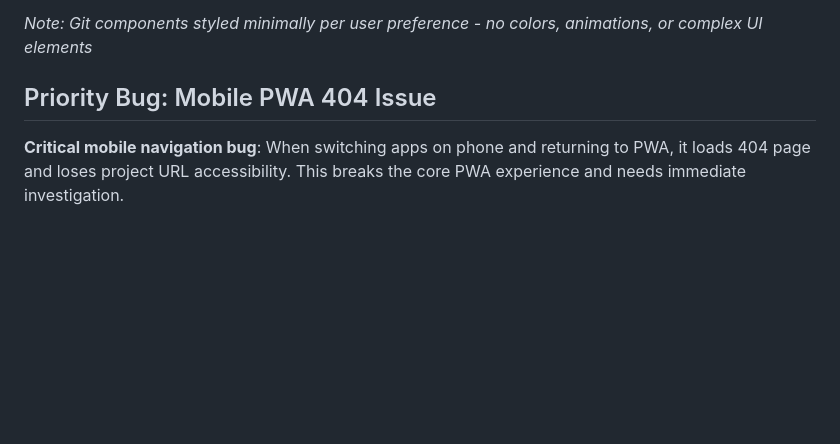
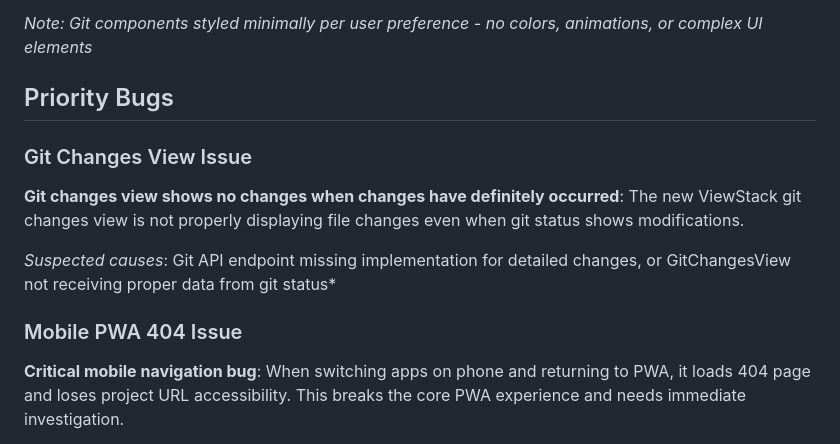
Before and after one commit to alosec/claude-ui, a Markdown page: react-app/memory-bank/activeContext.md, the part around the change. Drawn GitHub-style; blank space fills up the shorter version.

Commit message:
docs: update memory bank with git changes view debugging note

```diff
--- a/react-app/memory-bank/activeContext.md
+++ b/react-app/memory-bank/activeContext.md
@@ -93,7 +93,14 @@ Natural Language → AI Analysis → Generated Code → Production
 
 *Note: Git components styled minimally per user preference - no colors, animations, or complex UI elements*
 
-## Priority Bug: Mobile PWA 404 Issue
+## Priority Bugs
+
+### Git Changes View Issue
+**Git changes view shows no changes when changes have definitely occurred**: The new ViewStack git changes view is not properly displaying file changes even when git status shows modifications.
+
+*Suspected causes*: Git API endpoint missing implementation for detailed changes, or GitChangesView not receiving proper data from git status*
+
+### Mobile PWA 404 Issue
 **Critical mobile navigation bug**: When switching apps on phone and returning to PWA, it loads 404 page and loses project URL accessibility. This breaks the core PWA experience and needs immediate investigation.
 
 *Suspected causes*: Service worker caching issues, React Router state loss, or PWA navigation handling during app switching*
```
